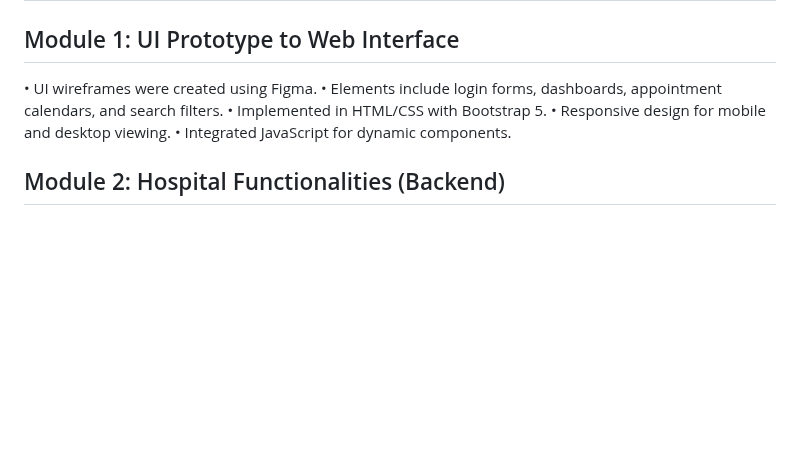
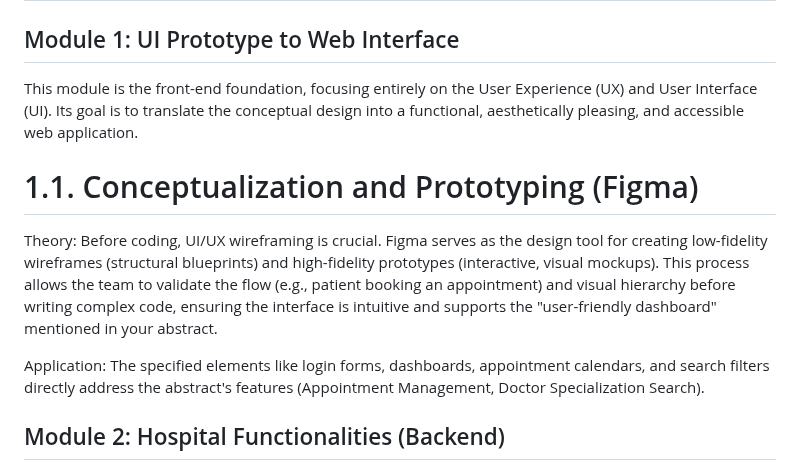
Before and after one commit to Lavnya16/MedBridge, a Markdown page: Logbook.md, the part around the change. Drawn GitHub-style; blank space fills up the shorter version.

```diff
--- a/Logbook.md
+++ b/Logbook.md
@@ -136,11 +136,15 @@ ________________________________________
 
 ## Module 1: UI Prototype to Web Interface
 
-•	UI wireframes were created using Figma.
-•	Elements include login forms, dashboards, appointment calendars, and search filters.
-•	Implemented in HTML/CSS with Bootstrap 5.
-•	Responsive design for mobile and desktop viewing.
-•	Integrated JavaScript for dynamic components.
+This module is the front-end foundation, focusing entirely on the User Experience (UX) and User Interface (UI). Its goal is to translate the conceptual design into a functional, aesthetically pleasing, and accessible web application.
+
+# 1.1. Conceptualization and Prototyping (Figma)
+
+Theory:
+Before coding, UI/UX wireframing is crucial. Figma serves as the design tool for creating low-fidelity wireframes (structural blueprints) and high-fidelity prototypes (interactive, visual mockups). This process allows the team to validate the flow (e.g., patient booking an appointment) and visual hierarchy before writing complex code, ensuring the interface is intuitive and supports the "user-friendly dashboard" mentioned in your abstract.
+
+Application:
+The specified elements like login forms, dashboards, appointment calendars, and search filters directly address the abstract's features (Appointment Management, Doctor Specialization Search).
 
 ## Module 2: Hospital Functionalities (Backend)
 
```
